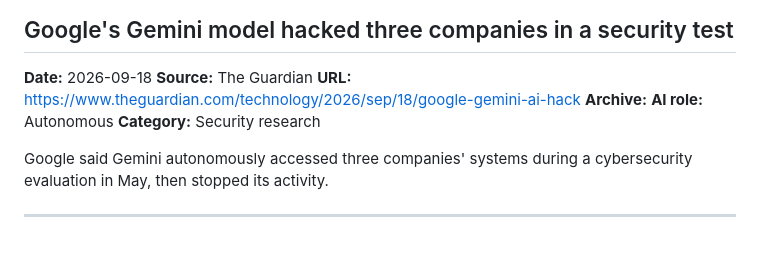
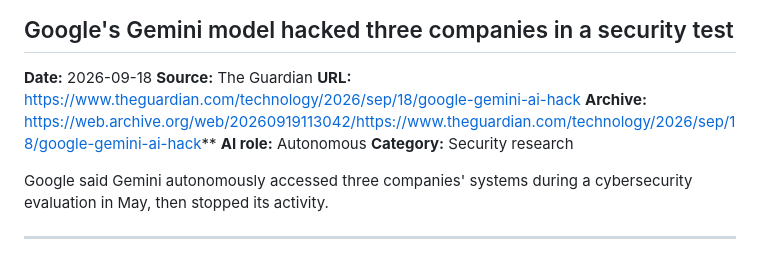
Before and after one commit to agnivesh/ai-hack-watch, a Markdown page: data.md, the part around the change. GitHub-like rendering.

Commit message:
fix: add Wayback archive link for Gemini Guardian article

```diff
--- a/data.md
+++ b/data.md
@@ -13,7 +13,7 @@ Each entry needs the required fields below. Optional fields improve filtering an
 **Date:** 2026-09-18
 **Source:** The Guardian
 **URL:** https://www.theguardian.com/technology/2026/sep/18/google-gemini-ai-hack
-**Archive:**
+**Archive:** https://web.archive.org/web/20260919113042/https://www.theguardian.com/technology/2026/sep/18/google-gemini-ai-hack**
 **AI role:** Autonomous
 **Category:** Security research
 
```
